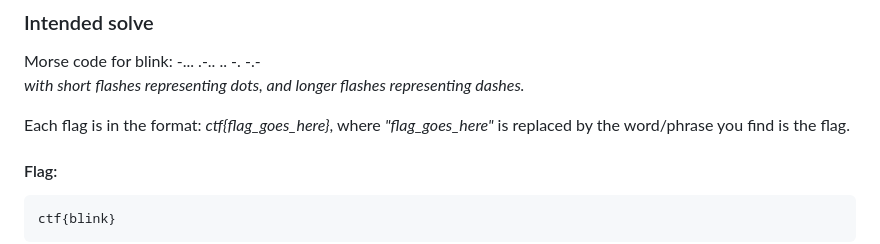
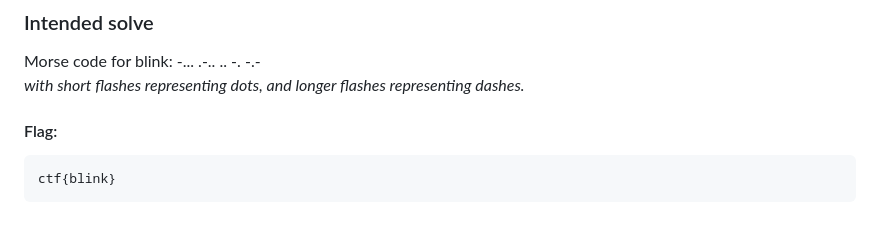
Before and after one commit to ZahinMai/BHAM-CTF.github.io, a Markdown page: README.md, the part around the change. GitHub-like rendering; blank space fills up the shorter version.

Commit message:
docs: update README

````diff
--- a/README.md
+++ b/README.md
@@ -72,8 +72,6 @@ ctf{ada-lovelace}
 Morse code for blink:
 -... .-.. .. -. -.-
 _with short flashes representing dots, and longer flashes representing dashes._
-
-Each flag is in the format: _ctf{flag_goes_here}_, where _"flag_goes_here"_ is replaced by the word/phrase you find is the flag.
 
 #### Flag:
 ```
````
